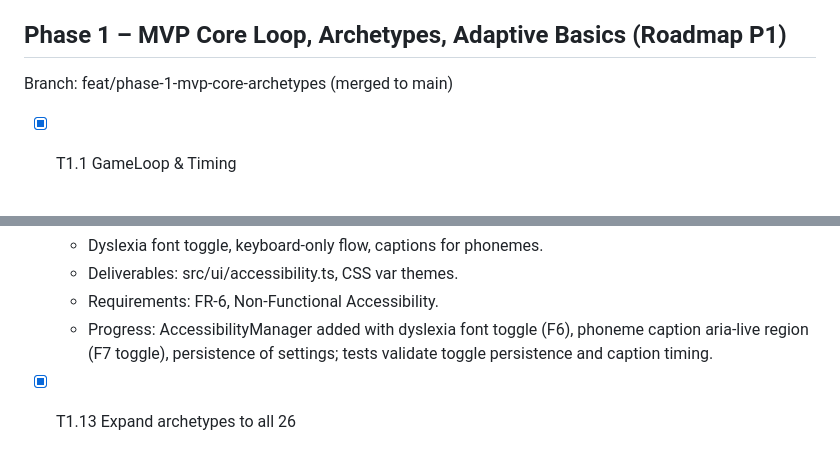
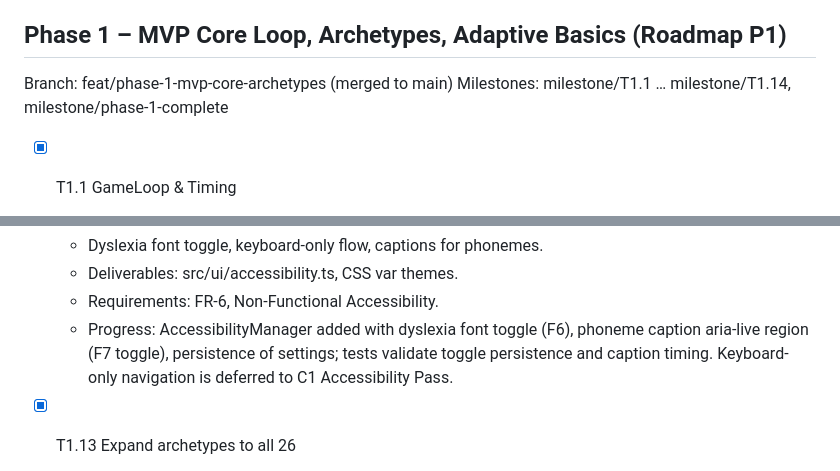
Before and after one commit to MrPanda-to-you/AlpabhetInvaders, a Markdown page: specs/tasks.md, 2 parts joined by grey strips. Drawn GitHub-style.

Commit message:
docs(tasks): Add Phase 1 milestone tags; clarify T1.12 scope vs C1

```diff
--- a/specs/tasks.md
+++ b/specs/tasks.md
@@ -23,6 +23,7 @@ Dependency convention: Tasks listed in order; subtasks within a group can run in
 
 ## Phase 1 – MVP Core Loop, Archetypes, Adaptive Basics (Roadmap P1)
 Branch: feat/phase-1-mvp-core-archetypes (merged to main)
+Milestones: milestone/T1.1 … milestone/T1.14, milestone/phase-1-complete
 - [x] T1.1 GameLoop & Timing
   - Implement fixed timestep update + interpolated render; frame pacing stats collector.
   - Deliverables: src/core/loop.ts, FPS overlay debug toggle.
@@ -96,7 +97,7 @@ Branch: feat/phase-1-mvp-core-archetypes (merged to main)
   - Dyslexia font toggle, keyboard-only flow, captions for phonemes.
   - Deliverables: src/ui/accessibility.ts, CSS var themes.
   - Requirements: FR-6, Non-Functional Accessibility.
-  - Progress: AccessibilityManager added with dyslexia font toggle (F6), phoneme caption aria-live region (F7 toggle), persistence of settings; tests validate toggle persistence and caption timing.
+  - Progress: AccessibilityManager added with dyslexia font toggle (F6), phoneme caption aria-live region (F7 toggle), persistence of settings; tests validate toggle persistence and caption timing. Keyboard-only navigation is deferred to C1 Accessibility Pass.
 
 - [x] T1.13 Expand archetypes to all 26
   - Implement movement/attack subsets to represent each letter minimally.
```
